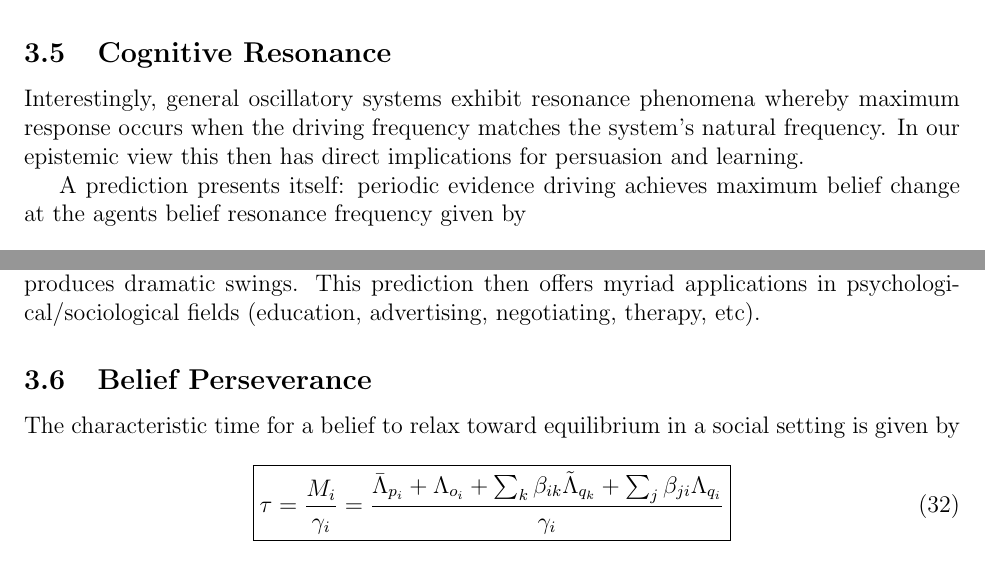
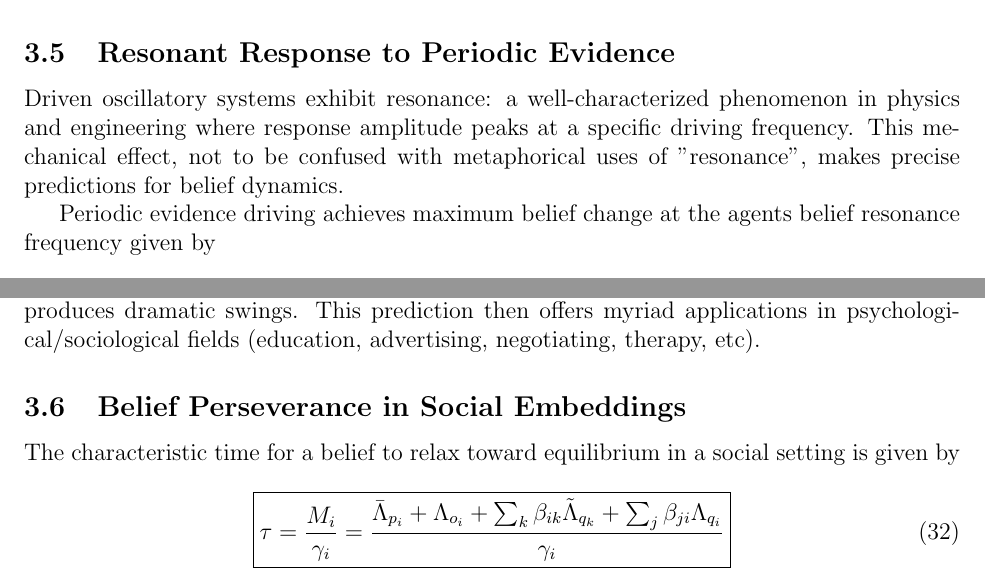
Before and after one commit to cdenn016/Sociology-Psychology-Epistemic-Inertia, a LaTeX paper (belief_inertia_unified.tex): two parts of page 12 of 47, joined at a grey line, cut at the place of the change. Compiled offline with pdfLaTeX.

Commit message:
Update belief_inertia_unified.tex

```diff
--- a/belief_inertia_unified.tex
+++ b/belief_inertia_unified.tex
@@ -421,14 +421,16 @@ As an intuitive and timely example, consider an agent (such as a conspiracy theo
 
 This pattern (resist, over-correct, oscillate) is consistent with phenomena documented in attitude change and belief correction research \citet{Eagly1993, Lewandowsky2012} but remains unexplained by standard Bayesian models. Here we find a natural and intuitive account.
 
-%------------------------------------------------------------------------------
-\subsection{Cognitive Resonance}
-%------------------------------------------------------------------------------
-
-Interestingly, general oscillatory systems exhibit resonance phenomena whereby maximum response occurs when the driving frequency matches the system's natural frequency. In our epistemic view this then has direct implications for persuasion and learning.
-
-
-A prediction presents itself: periodic evidence driving achieves maximum belief change at the agents belief resonance frequency given by
+
+
+\subsection{Resonant Response to Periodic Evidence}
+
+Driven oscillatory systems exhibit resonance: a well-characterized phenomenon
+in physics and engineering where response amplitude peaks at a specific driving
+frequency. This mechanical effect, not to be confused with metaphorical uses of
+"resonance", makes precise predictions for belief dynamics.
+
+Periodic evidence driving achieves maximum belief change at the agents belief resonance frequency given by
 
 \begin{equation}
 \boxed{\omega_{\text{res}} = \sqrt{\frac{K_i}{M_i}} = \sqrt{\frac{\text{Evidence strength} \times \text{Precision}}{\text{Epistemic mass}}}}
@@ -455,7 +457,7 @@ Curiously this implies that high-mass (confident) agents have larger resonance a
 
 
 %------------------------------------------------------------------------------
-\subsection{Belief Perseverance}
+\subsection{Belief Perseverance in Social Embeddings}
 %------------------------------------------------------------------------------
 
 The characteristic time for a belief to relax toward equilibrium in a social setting is given by
```
